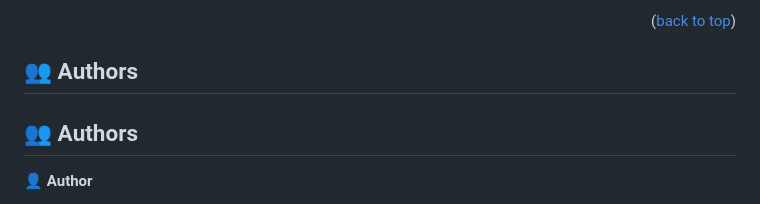
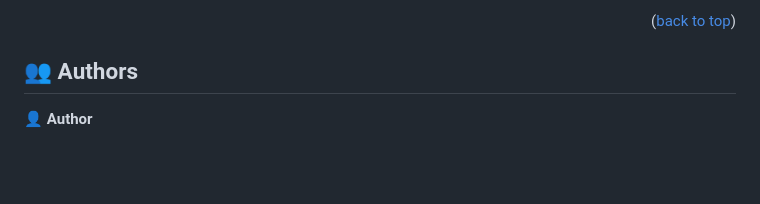
Before and after one commit to dd-obua/Mic-Awesome-Books-Modular, a Markdown page: README.md, the part around the change. Rendered like a GitHub page; blank space fills up the shorter version.

```diff
--- a/README.md
+++ b/README.md
@@ -145,10 +145,6 @@ You can deploy this project using:
 
 ## 👥 Authors <a name="authors"></a>
 
-<!-- AUTHORS -->
-
-## 👥 Authors <a name="authors"></a>
-
 👤 **Author**
 
 - GitHub: [dd-obua](https://github.com/dd-obua/)
```
